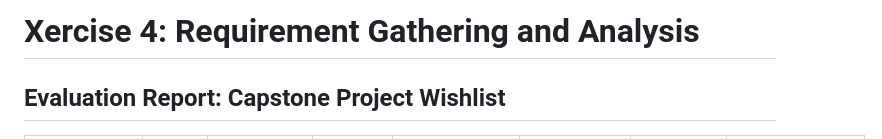
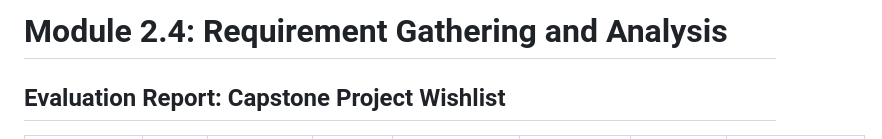
Before and after one commit to silbue98/PRO1000-V24, a Markdown page: Milestone 1/Backlog_Module_2_Exercise_4.md, the part around the change. GitHub-like rendering.

```diff
--- a/Milestone 1/Backlog_Module_2_Exercise_4.md
+++ b/Milestone 1/Backlog_Module_2_Exercise_4.md
@@ -1,4 +1,4 @@
-# Xercise 4: Requirement Gathering and Analysis
+# Module 2.4: Requirement Gathering and Analysis
 
 ## Evaluation Report: Capstone Project Wishlist
 
```
